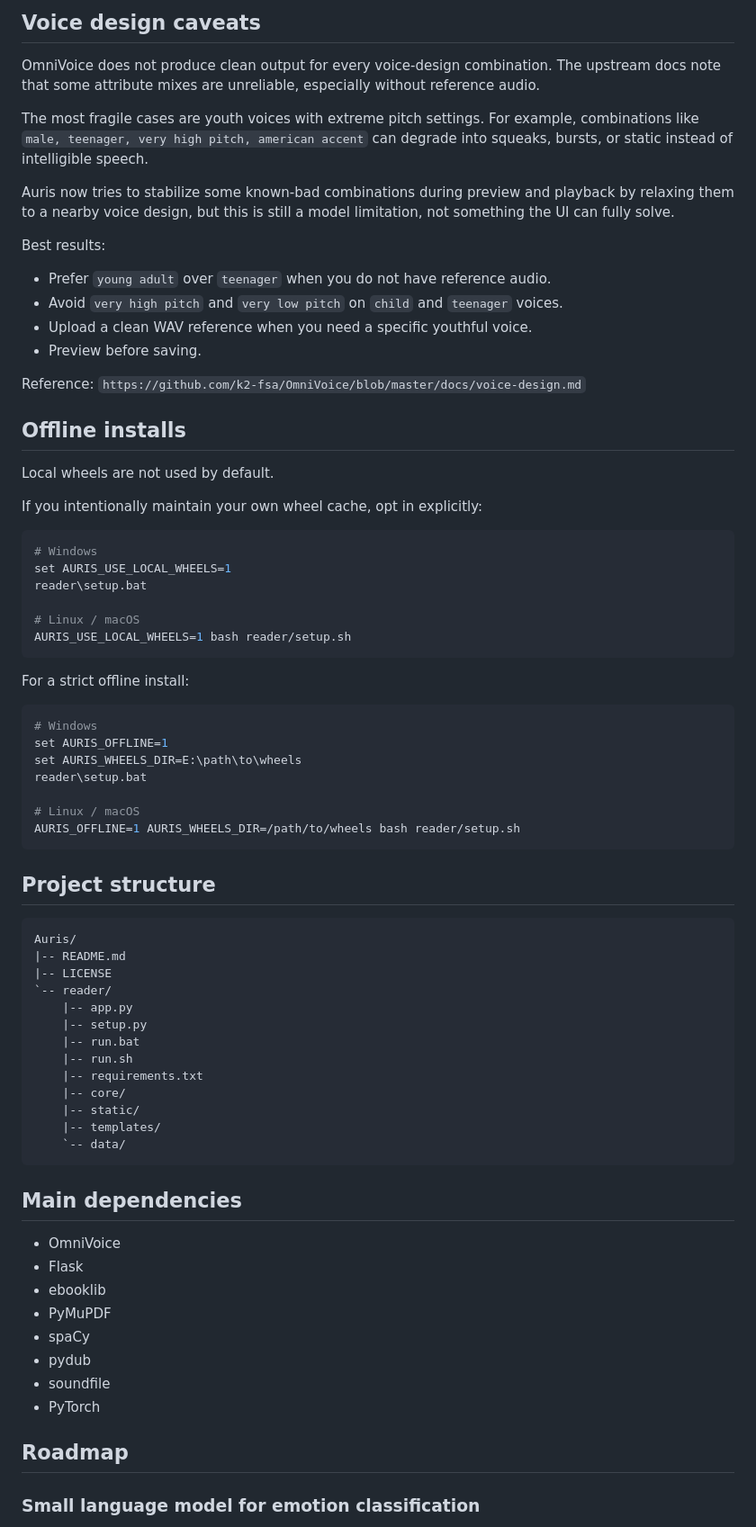
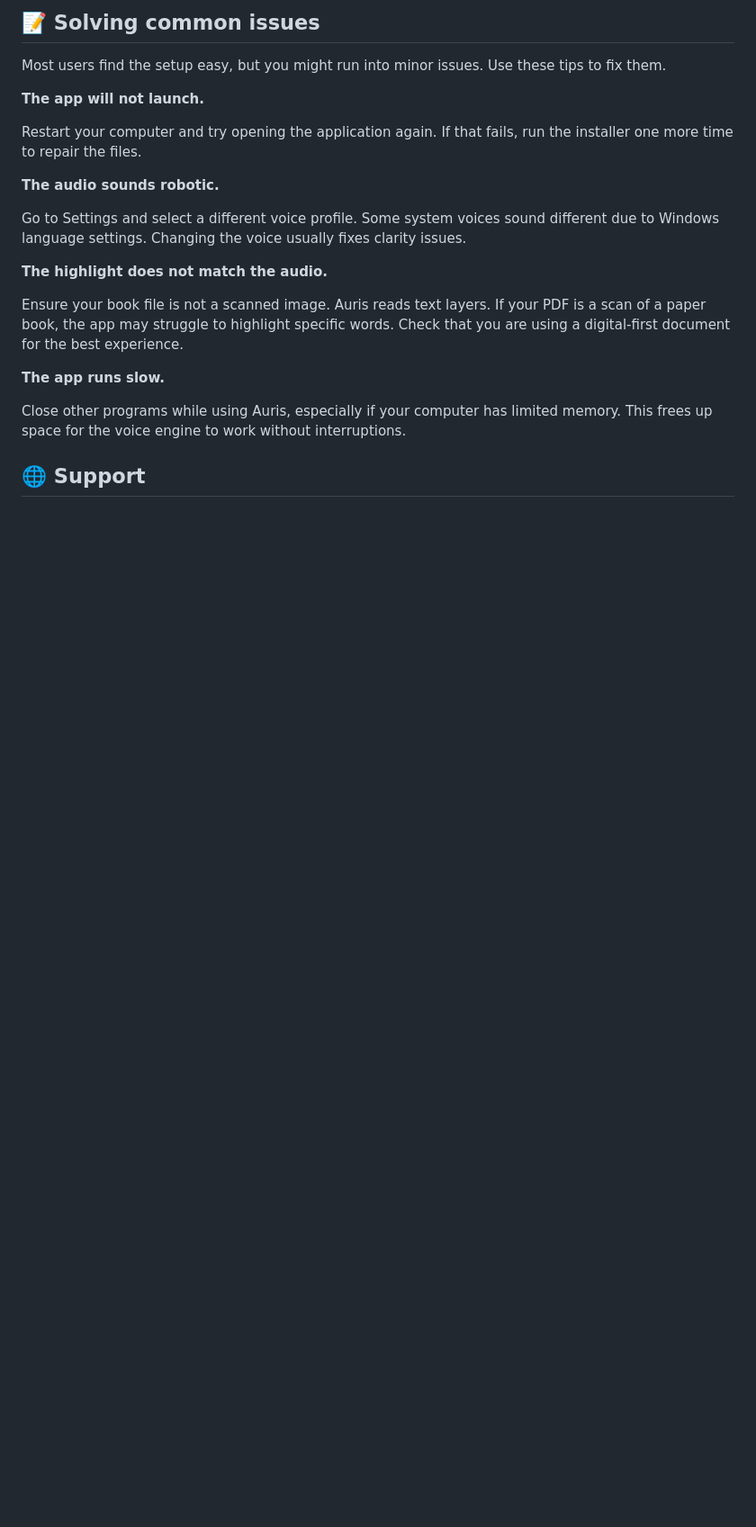
Before and after one commit to Roanauniversalistic17/Auris, a Markdown page: README.md, the part around one of its changes. Shown at 90% size. Rendered like a GitHub page; blank space fills up the shorter version.

````diff
--- a/README.md
+++ b/README.md
@@ -84,78 +68,23 @@ The model directory must contain the files OmniVoice expects, such as `config.js
 
-## Voice design caveats
+## 📝 Solving common issues
 
-OmniVoice does not produce clean output for every voice-design combination. The upstream docs note that some attribute mixes are unreliable, especially without reference audio.
+Most users find the setup easy, but you might run into minor issues. Use these tips to fix them.
 
-The most fragile cases are youth voices with extreme pitch settings. For example, combinations like `male, teenager, very high pitch, american accent` can degrade into squeaks, bursts, or static instead of intelligible speech.
+**The app will not launch.**
 
-Auris now tries to stabilize some known-bad combinations during preview and playback by relaxing them to a nearby voice design, but this is still a model limitation, not something the UI can fully solve.
+Restart your computer and try opening the application again. If that fails, run the installer one more time to repair the files.
 
-Best results:
+**The audio sounds robotic.**
 
-- Prefer `young adult` over `teenager` when you do not have reference audio.
-- Avoid `very high pitch` and `very low pitch` on `child` and `teenager` voices.
-- Upload a clean WAV reference when you need a specific youthful voice.
-- Preview before saving.
+Go to Settings and select a different voice profile. Some system voices sound different due to Windows language settings. Changing the voice usually fixes clarity issues.
 
-Reference: `https://github.com/k2-fsa/OmniVoice/blob/master/docs/voice-design.md`
+**The highlight does not match the audio.**
 
-## Offline installs
+Ensure your book file is not a scanned image. Auris reads text layers. If your PDF is a scan of a paper book, the app may struggle to highlight specific words. Check that you are using a digital-first document for the best experience.
 
-Local wheels are not used by default.
+**The app runs slow.**
 
-If you intentionally maintain your own wheel cache, opt in explicitly:
+Close other programs while using Auris, especially if your computer has limited memory. This frees up space for the voice engine to work without interruptions.
 
-```bash
-# Windows
-set AURIS_USE_LOCAL_WHEELS=1
-reader\setup.bat
+## 🌐 Support
 
-# Linux / macOS
-AURIS_USE_LOCAL_WHEELS=1 bash reader/setup.sh
-```
-
-For a strict offline install:
-
-```bash
-# Windows
-set AURIS_OFFLINE=1
-set AURIS_WHEELS_DIR=E:\path\to\wheels
-reader\setup.bat
-
-# Linux / macOS
-AURIS_OFFLINE=1 AURIS_WHEELS_DIR=/path/to/wheels bash reader/setup.sh
-```
-
-## Project structure
-
-```text
-Auris/
-|-- README.md
-|-- LICENSE
-`-- reader/
-    |-- app.py
-    |-- setup.py
-    |-- run.bat
-    |-- run.sh
-    |-- requirements.txt
-    |-- core/
-    |-- static/
-    |-- templates/
-    `-- data/
-```
-
-## Main dependencies
-
-- OmniVoice
-- Flask
-- ebooklib
-- PyMuPDF
-- spaCy
-- pydub
-- soundfile
-- PyTorch
-
-## Roadmap
-
-### Small language model for emotion classification
-
````
Also changed, not shown: other parts of README.md (+42 -74 lines).
